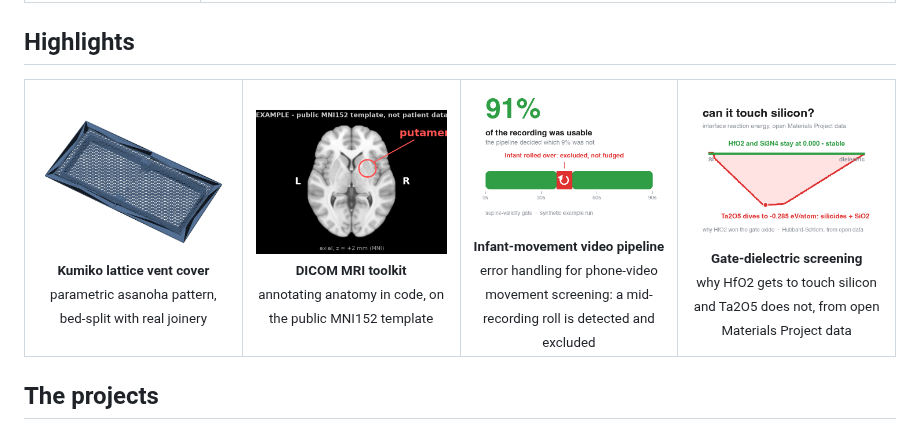
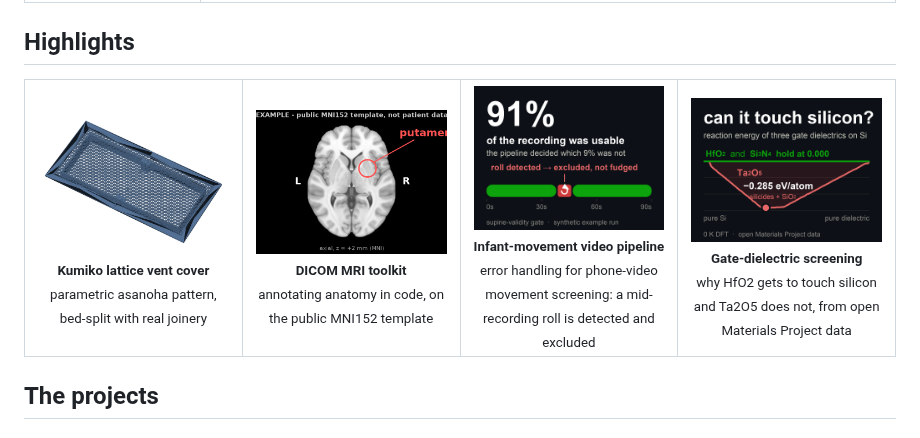
Before and after one commit to chojay/side-quests, a Markdown page: README.md, the part around the change. Rendered like a GitHub page; pictures changed too: docs/gallery/gate-dielectric.png (added), docs/gallery/gma-validity.png (added), docs/gallery/gma.png (deleted).

Commit message:
Landing: rebuilt gallery cells as dark cards, renamed to bust image cache
GitHub's camo proxy kept serving stale copies at the old filenames; the
new names force a fresh fetch. The GMA and materials cells are now dark
cards designed for thumbnail size, matching the MRI cell's canvas.

Co-Authored-By: Claude Fable 5 <noreply@anthropic.com>

```diff
--- a/README.md
+++ b/README.md
@@ -43,9 +43,9 @@ flowchart LR
 <table>
 <tr>
 <td align="center" width="25%"><a href="3d-printing/projects/kumiko-vent-covers/"><img src="docs/gallery/kumiko.png" alt="Kumiko asanoha lattice vent cover, code-generated"></a><br><sub><b>Kumiko lattice vent cover</b><br>parametric asanoha pattern, bed-split with real joinery</sub></td>
-<td align="center" width="25%"><a href="medical-imaging/dicom-mri-toolkit/"><img src="docs/gallery/mri.png" alt="Axial MRI slice of the public MNI152 template with the putamen circled and labeled"></a><br><sub><b>DICOM MRI toolkit</b><br>annotating anatomy in code, on the public MNI152 template</sub></td>
-<td align="center" width="25%"><a href="medical-imaging/gma-video-pipeline/"><img src="docs/gallery/gma.png" alt="Validity timeline of a synthetic run: green usable segments, red excluded roll"></a><br><sub><b>Infant-movement video pipeline</b><br>error handling for phone-video movement screening: a mid-recording roll is detected and excluded</sub></td>
-<td align="center" width="25%"><a href="computational-materials/mp-interface-reactions/"><img src="docs/gallery/materials.png" alt="Reaction energy vs mixing fraction: Ta2O5 dives to -0.285 eV/atom against Si while HfO2 and Si3N4 stay at zero"></a><br><sub><b>Gate-dielectric screening</b><br>why HfO2 gets to touch silicon and Ta2O5 does not, from open Materials Project data</sub></td>
+<td align="center" width="25%"><a href="medical-imaging/dicom-mri-toolkit/"><img src="docs/gallery/mri-putamen.png" alt="Axial MRI slice of the public MNI152 template with the putamen circled and labeled"></a><br><sub><b>DICOM MRI toolkit</b><br>annotating anatomy in code, on the public MNI152 template</sub></td>
+<td align="center" width="25%"><a href="medical-imaging/gma-video-pipeline/"><img src="docs/gallery/gma-validity.png" alt="Dark stat card: 91% of the recording was usable, with a green validity timeline and the excluded roll segment in red"></a><br><sub><b>Infant-movement video pipeline</b><br>error handling for phone-video movement screening: a mid-recording roll is detected and excluded</sub></td>
+<td align="center" width="25%"><a href="computational-materials/mp-interface-reactions/"><img src="docs/gallery/gate-dielectric.png" alt="Dark chart card: HfO2 and Si3N4 hold at 0.000 while Ta2O5 dives to -0.285 eV/atom against silicon"></a><br><sub><b>Gate-dielectric screening</b><br>why HfO2 gets to touch silicon and Ta2O5 does not, from open Materials Project data</sub></td>
 </tr>
 </table>
 
```
Also changed, not shown: docs/gallery/mri-putamen.png (renamed from docs/gallery/mri.png).
